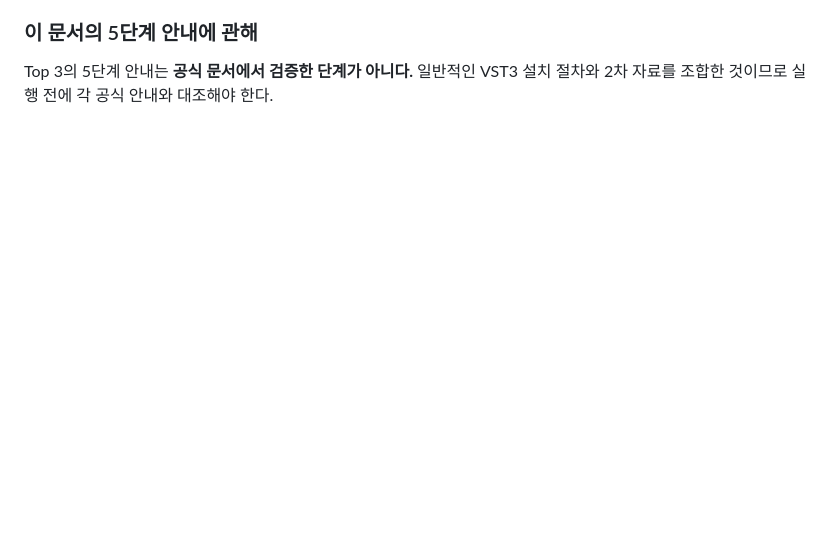
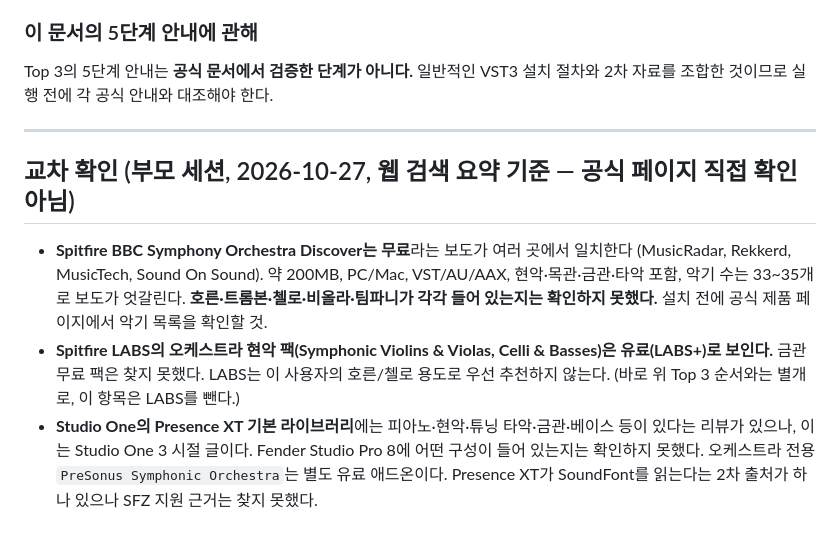
Before and after one commit to geben147-create/-, a Markdown page: compose/analysis/free_instruments_research.md, the part around the change. Rendered like a GitHub page; blank space fills up the shorter version.

Commit message:
Cross-check the free-instrument research with search summaries
BBC Symphony Orchestra Discover being free is consistent across several outlets; which individual
instruments it holds is still unconfirmed. Spitfire LABS' orchestral string packs look paid, so LABS
is no longer a recommendation for horn/cello. Presence XT's bundled content for Fender Studio Pro 8 is
unconfirmed. All of this is search-summary level, not vendor pages.

Co-Authored-By: Claude Sonnet 5.5 <noreply@anthropic.com>
Claude-Session: https://claude.ai/code/session_01GD7fxCsEo8p53MVNsfyPzj

```diff
--- a/compose/analysis/free_instruments_research.md
+++ b/compose/analysis/free_instruments_research.md
@@ -139,3 +139,16 @@ MIDI는 소리가 아니라 음표 데이터이므로 "변환"이 아니다. **M
 
 ### 이 문서의 5단계 안내에 관해
 Top 3의 5단계 안내는 **공식 문서에서 검증한 단계가 아니다.** 일반적인 VST3 설치 절차와 2차 자료를 조합한 것이므로 실행 전에 각 공식 안내와 대조해야 한다.
+
+---
+
+## 교차 확인 (부모 세션, 2026-10-27, 웹 검색 요약 기준 — 공식 페이지 직접 확인 아님)
+
+- **Spitfire BBC Symphony Orchestra Discover는 무료**라는 보도가 여러 곳에서 일치한다 (MusicRadar, Rekkerd, MusicTech, Sound On Sound).
+  약 200MB, PC/Mac, VST/AU/AAX, 현악·목관·금관·타악 포함, 악기 수는 33~35개로 보도가 엇갈린다.
+  **호른·트롬본·첼로·비올라·팀파니가 각각 들어 있는지는 확인하지 못했다.** 설치 전에 공식 제품 페이지에서 악기 목록을 확인할 것.
+- **Spitfire LABS의 오케스트라 현악 팩(Symphonic Violins & Violas, Celli & Basses)은 유료(LABS+)로 보인다.**
+  금관 무료 팩은 찾지 못했다. LABS는 이 사용자의 호른/첼로 용도로 우선 추천하지 않는다. (바로 위 Top 3 순서와는 별개로, 이 항목은 LABS를 뺀다.)
+- **Studio One의 Presence XT 기본 라이브러리**에는 피아노·현악·튜닝 타악·금관·베이스 등이 있다는 리뷰가 있으나, 이는 Studio One 3 시절 글이다.
+  Fender Studio Pro 8에 어떤 구성이 들어 있는지는 확인하지 못했다. 오케스트라 전용 `PreSonus Symphonic Orchestra`는 별도 유료 애드온이다.
+  Presence XT가 SoundFont를 읽는다는 2차 출처가 하나 있으나 SFZ 지원 근거는 찾지 못했다.
```
